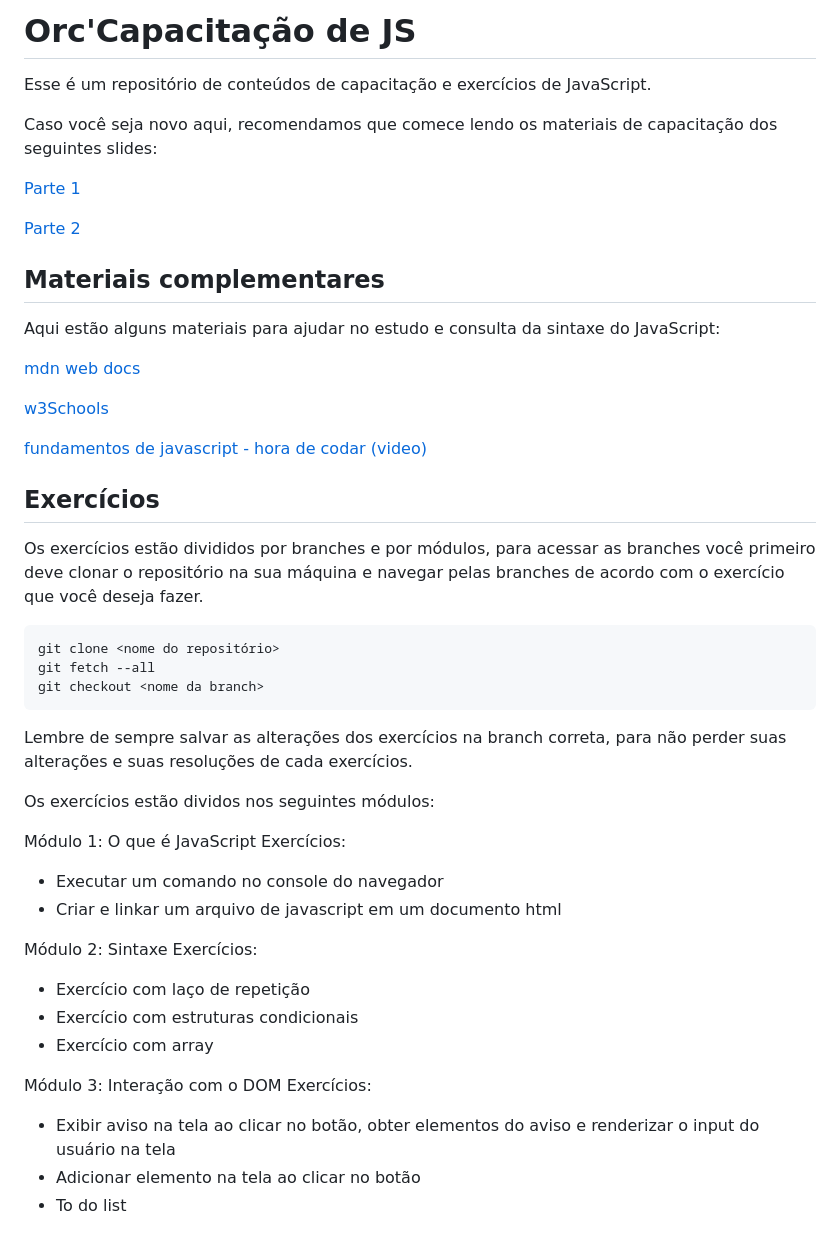
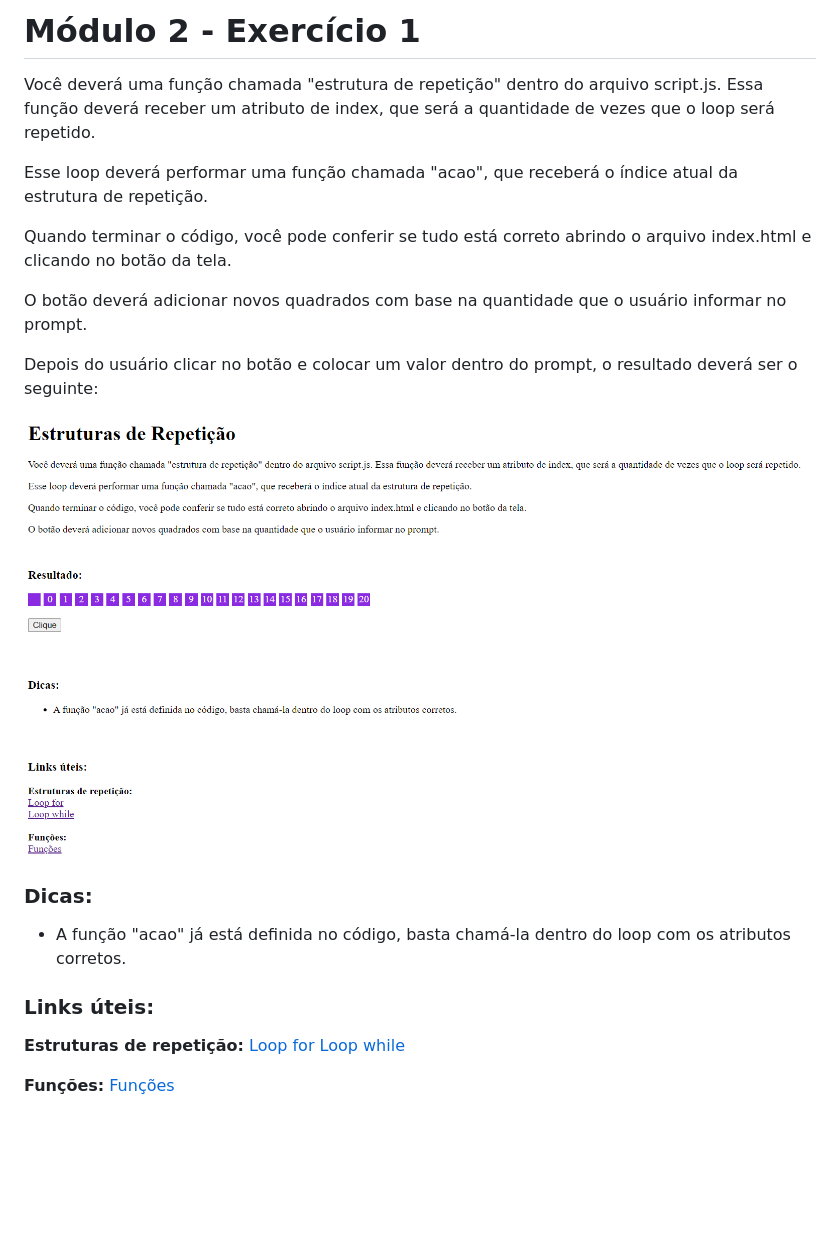
Before and after one commit to MariaCHelena/orc-capacitacao-js, a Markdown page: README.md, the part around the change. Drawn GitHub-style; pictures changed too: image/README/1721917343487.png (added); blank space fills up the shorter version.

Commit message:
criando exercício 1 do módulo 2

````diff
--- a/README.md
+++ b/README.md
@@ -1,50 +1,24 @@
-# Orc'Capacitação de JS
+# Módulo 2 - Exercício 1
 
-Esse é um repositório de conteúdos de capacitação e exercícios de JavaScript.
+Você deverá uma função chamada "estrutura de repetição" dentro do arquivo script.js. Essa função deverá receber um atributo de index, que será a quantidade de vezes que o loop será repetido.
 
-Caso você seja novo aqui, recomendamos que comece lendo os materiais de capacitação dos seguintes slides:
+Esse loop deverá performar uma função chamada "acao", que receberá o índice atual da estrutura de repetição.
 
-[Parte 1](https://drive.google.com/drive/u/0/folders/1FGuqh1LXXHmIBZ5kubLWW5yYbbE6wdbo)
+Quando terminar o código, você pode conferir se tudo está correto abrindo o arquivo index.html e clicando no botão da tela.
 
-[Parte 2](https://drive.google.com/drive/u/0/folders/14aW2nZNhEM1q2WYe3LCVDj-XEoUyHS6p)
+O botão deverá adicionar novos quadrados com base na quantidade que o usuário informar no prompt.
 
-## Materiais complementares
+Depois do usuário clicar no botão e colocar um valor dentro do prompt, o resultado deverá ser o seguinte:
 
-Aqui estão alguns materiais para ajudar no estudo e consulta da sintaxe do JavaScript:
+![1721917343487](image/README/1721917343487.png)
 
-[mdn web docs](https://developer.mozilla.org/pt-BR/docs/Learn/JavaScript)
+  ### Dicas:
+- A função "acao" já está definida no código, basta chamá-la dentro do loop com os atributos corretos.
 
-[w3Schools](https://www.w3schools.com/js/default.asp)
+### Links úteis:
+**Estruturas de repetição:**
+[Loop for](https://www.w3schools.com/js/js_loop_for.asp)
+[Loop while](https://www.w3schools.com/js/js_loop_while.asp)
 
-[fundamentos de javascript - hora de codar (video)](https://www.youtube.com/watch?v=hyMCPZNLXps&ab_channel=MatheusBattisti-HoradeCodar)
-
-## Exercícios
-
-Os exercícios estão divididos por branches e por módulos, para acessar as branches você primeiro deve clonar o repositório na sua máquina e navegar pelas branches de acordo com o exercício que você deseja fazer.
-
-```
-git clone <nome do repositório>
-git fetch --all
-git checkout <nome da branch>
-```
-
-Lembre de sempre salvar as alterações dos exercícios na branch correta, para não perder suas alterações e suas resoluções de cada exercícios.
-
-Os exercícios estão dividos nos seguintes módulos:
-
-Módulo 1: O que é JavaScript
-Exercícios:
-* Executar um comando no console do navegador
-* Criar e linkar um arquivo de javascript em um documento html
-
-Módulo 2: Sintaxe
-Exercícios:
-* Exercício com laço de repetição
-* Exercício com estruturas condicionais
-* Exercício com array
-
-Módulo 3: Interação com o DOM
-Exercícios:
-* Exibir aviso na tela ao clicar no botão, obter elementos do aviso e renderizar o input do usuário na tela
-* Adicionar elemento na tela ao clicar no botão
-* To do list
+**Funções:**
+[Funções](https://www.w3schools.com/js/js_functions.asp)
````
Also changed, not shown: 2 other files.
